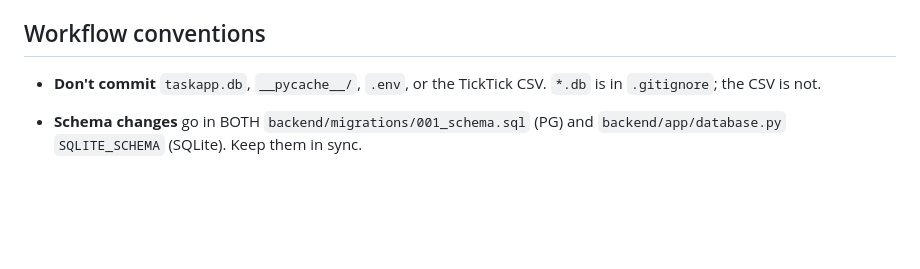
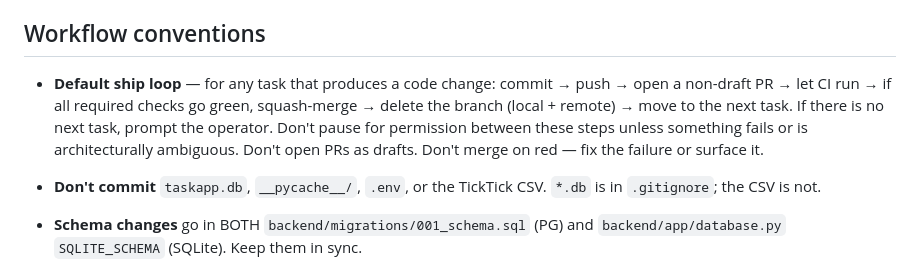
Before and after one commit to toddaerickson/TaskApp, a Markdown page: CLAUDE.md, the part around the change. Drawn GitHub-style; blank space fills up the shorter version.

Commit message:
docs(claude): document default ship loop convention (#177)
Make the commit → push → PR (not draft) → CI → squash-merge → cleanup
→ next-task loop explicit so future Claude sessions follow it without
re-prompting between steps.

Co-authored-by: Claude <noreply@anthropic.com>

```diff
--- a/CLAUDE.md
+++ b/CLAUDE.md
@@ -35,6 +35,13 @@ manually via the Agent tool with `subagent_type=general-purpose`.
 
 ## Workflow conventions
 
+- **Default ship loop** — for any task that produces a code change:
+  commit → push → open a non-draft PR → let CI run → if all required
+  checks go green, squash-merge → delete the branch (local + remote) →
+  move to the next task. If there is no next task, prompt the operator.
+  Don't pause for permission between these steps unless something
+  fails or is architecturally ambiguous. Don't open PRs as drafts.
+  Don't merge on red — fix the failure or surface it.
 - **Don't commit** `taskapp.db`, `__pycache__/`, `.env`, or the TickTick CSV.
   `*.db` is in `.gitignore`; the CSV is not.
 - **Schema changes** go in BOTH `backend/migrations/001_schema.sql` (PG) and
```
